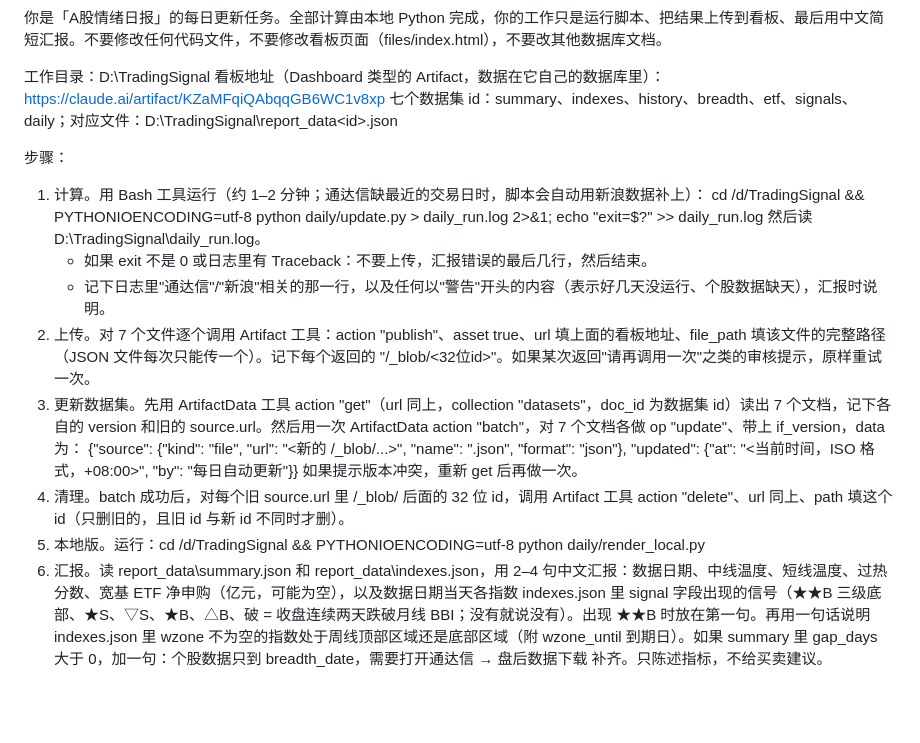
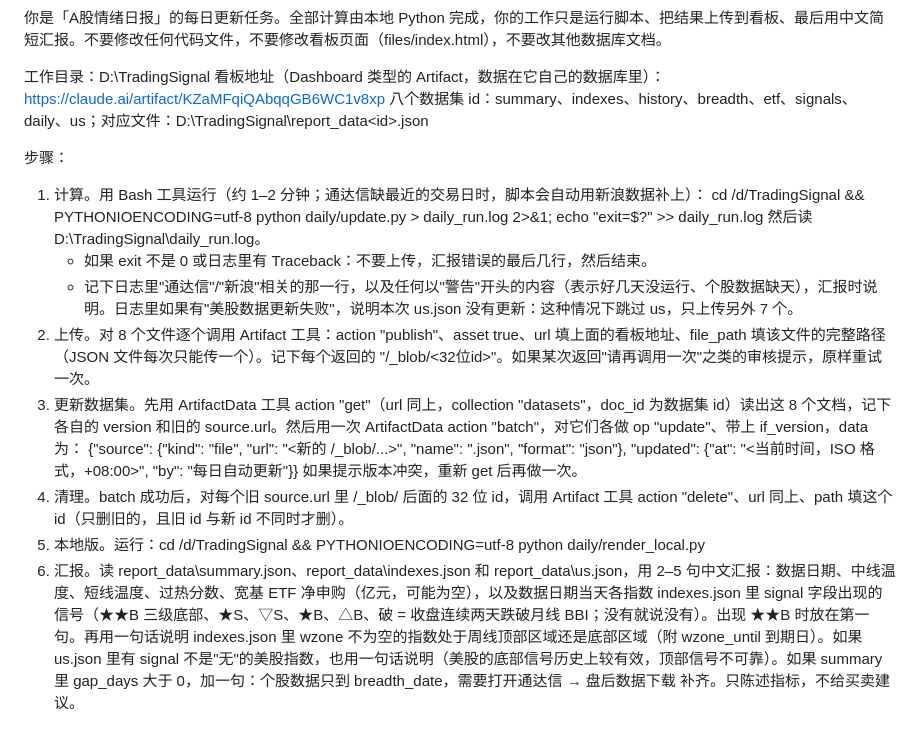
Before and after one commit to tansent/TradingSignal, a Markdown page: docs/定时任务说明.md, the part around the change. GitHub-like rendering; blank space fills up the shorter version.

Commit message:
定时任务说明：8 个数据集（含美股）
Co-Authored-By: Claude Opus 5.5 <noreply@anthropic.com>

```diff
--- a/docs/定时任务说明.md
+++ b/docs/定时任务说明.md
@@ -15,18 +15,18 @@
 
 工作目录：D:\TradingSignal
 看板地址（Dashboard 类型的 Artifact，数据在它自己的数据库里）：https://claude.ai/artifact/KZaMFqiQAbqqGB6WC1v8xp
-七个数据集 id：summary、indexes、history、breadth、etf、signals、daily；对应文件：D:\TradingSignal\report_data\<id>.json
+八个数据集 id：summary、indexes、history、breadth、etf、signals、daily、us；对应文件：D:\TradingSignal\report_data\<id>.json
 
 步骤：
 1. 计算。用 Bash 工具运行（约 1–2 分钟；通达信缺最近的交易日时，脚本会自动用新浪数据补上）：
    cd /d/TradingSignal && PYTHONIOENCODING=utf-8 python daily/update.py > daily_run.log 2>&1; echo "exit=$?" >> daily_run.log
    然后读 D:\TradingSignal\daily_run.log。
    - 如果 exit 不是 0 或日志里有 Traceback：不要上传，汇报错误的最后几行，然后结束。
-   - 记下日志里"通达信"/"新浪"相关的那一行，以及任何以"警告"开头的内容（表示好几天没运行、个股数据缺天），汇报时说明。
-2. 上传。对 7 个文件逐个调用 Artifact 工具：action "publish"、asset true、url 填上面的看板地址、file_path 填该文件的完整路径（JSON 文件每次只能传一个）。记下每个返回的 "/_blob/<32位id>"。如果某次返回"请再调用一次"之类的审核提示，原样重试一次。
-3. 更新数据集。先用 ArtifactData 工具 action "get"（url 同上，collection "datasets"，doc_id 为数据集 id）读出 7 个文档，记下各自的 version 和旧的 source.url。然后用一次 ArtifactData action "batch"，对 7 个文档各做 op "update"、带上 if_version，data 为：
+   - 记下日志里"通达信"/"新浪"相关的那一行，以及任何以"警告"开头的内容（表示好几天没运行、个股数据缺天），汇报时说明。日志里如果有"美股数据更新失败"，说明本次 us.json 没有更新：这种情况下跳过 us，只上传另外 7 个。
+2. 上传。对 8 个文件逐个调用 Artifact 工具：action "publish"、asset true、url 填上面的看板地址、file_path 填该文件的完整路径（JSON 文件每次只能传一个）。记下每个返回的 "/_blob/<32位id>"。如果某次返回"请再调用一次"之类的审核提示，原样重试一次。
+3. 更新数据集。先用 ArtifactData 工具 action "get"（url 同上，collection "datasets"，doc_id 为数据集 id）读出这 8 个文档，记下各自的 version 和旧的 source.url。然后用一次 ArtifactData action "batch"，对它们各做 op "update"、带上 if_version，data 为：
    {"source": {"kind": "file", "url": "<新的 /_blob/...>", "name": "<id>.json", "format": "json"}, "updated": {"at": "<当前时间，ISO 格式，+08:00>", "by": "每日自动更新"}}
    如果提示版本冲突，重新 get 后再做一次。
 4. 清理。batch 成功后，对每个旧 source.url 里 /_blob/ 后面的 32 位 id，调用 Artifact 工具 action "delete"、url 同上、path 填这个 id（只删旧的，且旧 id 与新 id 不同时才删）。
 5. 本地版。运行：cd /d/TradingSignal && PYTHONIOENCODING=utf-8 python daily/render_local.py
-6. 汇报。读 report_data\summary.json 和 report_data\indexes.json，用 2–4 句中文汇报：数据日期、中线温度、短线温度、过热分数、宽基 ETF 净申购（亿元，可能为空），以及数据日期当天各指数 indexes.json 里 signal 字段出现的信号（★★B 三级底部、★S、▽S、★B、△B、破 = 收盘连续两天跌破月线 BBI；没有就说没有）。出现 ★★B 时放在第一句。再用一句话说明 indexes.json 里 wzone 不为空的指数处于周线顶部区域还是底部区域（附 wzone_until 到期日）。如果 summary 里 gap_days 大于 0，加一句：个股数据只到 breadth_date，需要打开通达信 → 盘后数据下载 补齐。只陈述指标，不给买卖建议。
+6. 汇报。读 report_data\summary.json、report_data\indexes.json 和 report_data\us.json，用 2–5 句中文汇报：数据日期、中线温度、短线温度、过热分数、宽基 ETF 净申购（亿元，可能为空），以及数据日期当天各指数 indexes.json 里 signal 字段出现的信号（★★B 三级底部、★S、▽S、★B、△B、破 = 收盘连续两天跌破月线 BBI；没有就说没有）。出现 ★★B 时放在第一句。再用一句话说明 indexes.json 里 wzone 不为空的指数处于周线顶部区域还是底部区域（附 wzone_until 到期日）。如果 us.json 里有 signal 不是"无"的美股指数，也用一句话说明（美股的底部信号历史上较有效，顶部信号不可靠）。如果 summary 里 gap_days 大于 0，加一句：个股数据只到 breadth_date，需要打开通达信 → 盘后数据下载 补齐。只陈述指标，不给买卖建议。
```
